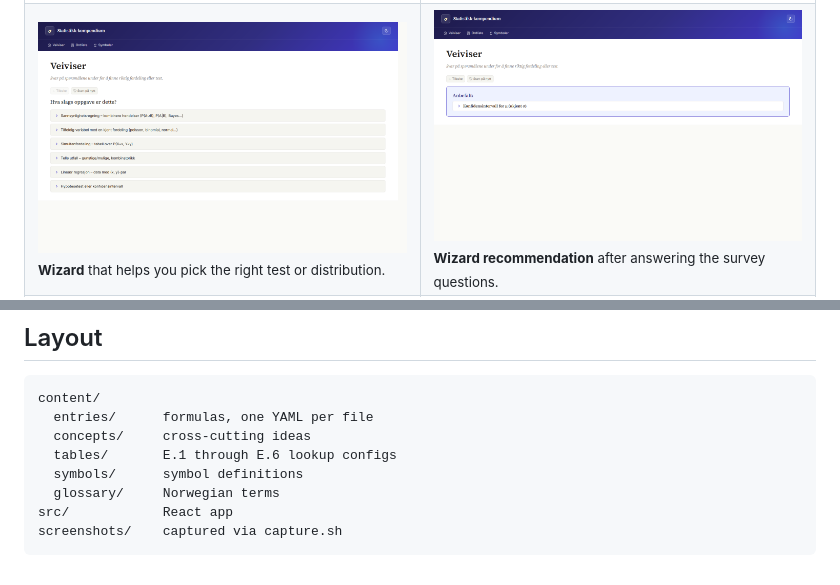
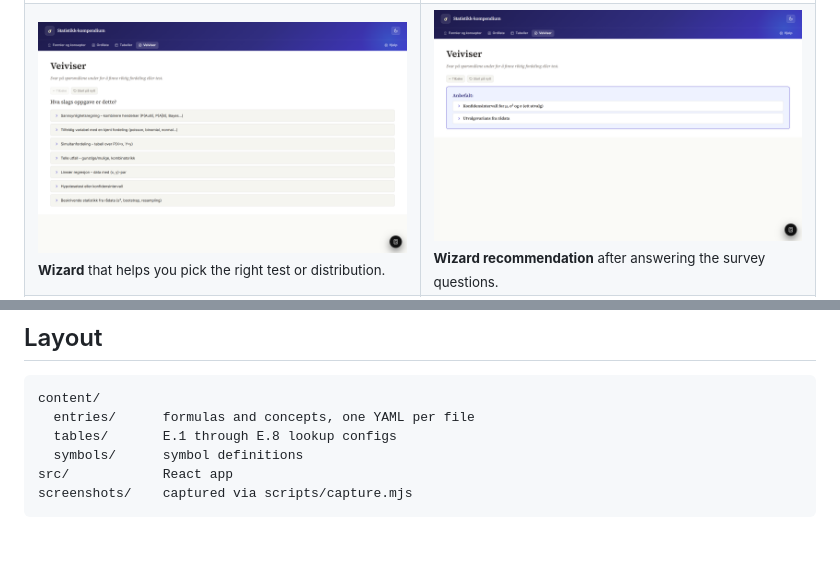
Before and after one commit to Maxaubert/Statistics-Compendium, a Markdown page: README.md, 2 parts joined by grey strips. Rendered like a GitHub page; pictures changed too: screenshots/08-veiviser.png, screenshots/09-veiviser-anbefaling.png; blank space fills up the shorter version.

````diff
--- a/README.md
+++ b/README.md
@@ -55,11 +53,9 @@ React 18, TypeScript, Vite, Tailwind, KaTeX, Fuse.js, Zod. Content is one YAML f
 
 ```
 content/
-  entries/      formulas, one YAML per file
-  concepts/     cross-cutting ideas
-  tables/       E.1 through E.6 lookup configs
+  entries/      formulas and concepts, one YAML per file
+  tables/       E.1 through E.8 lookup configs
   symbols/      symbol definitions
-  glossary/     Norwegian terms
 src/            React app
-screenshots/    captured via capture.sh
+screenshots/    captured via scripts/capture.mjs
 ```
````
Also changed, not shown: other parts of README.md (+5 -7 lines), screenshots/01-list.png, screenshots/02-entry-normalfordeling.png, screenshots/05-table-z.png, 9 other files.
